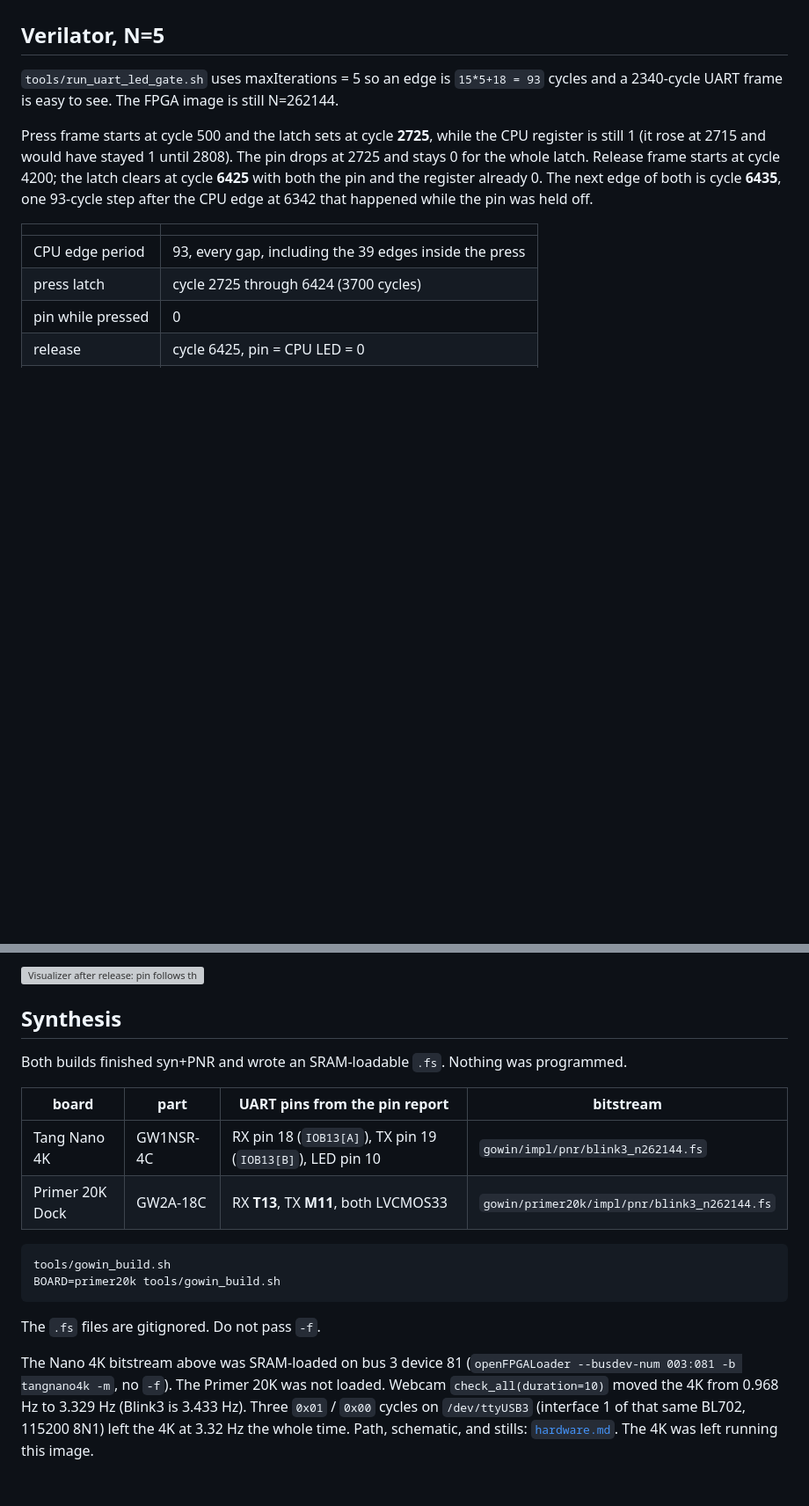
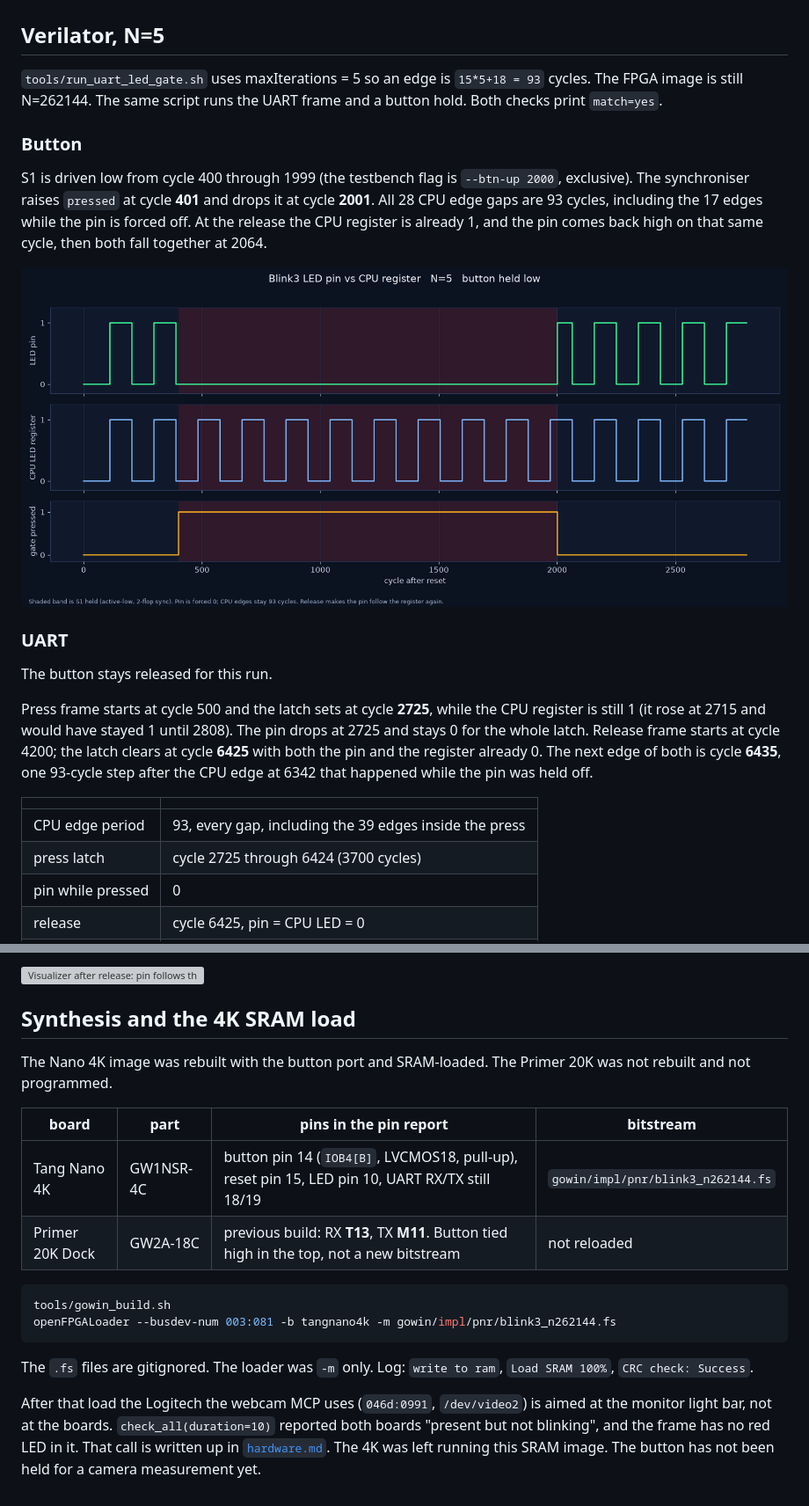
Before and after one commit to lypanov/blinky, a Markdown page: docs/uart-led-gate/README.md, 2 parts joined by grey strips. Shown at 88% size. Drawn GitHub-style; pictures changed too: docs/uart-led-gate/btn_gate_n5.png (added); blank space fills up the shorter version; grey boxes are pictures that could not be loaded.

````diff
--- a/docs/uart-led-gate/README.md
+++ b/docs/uart-led-gate/README.md
@@ -39,8 +62,23 @@ not loaded.
 ## Verilator, N=5
 
 `tools/run_uart_led_gate.sh` uses maxIterations = 5 so an edge is
-`15*5+18 = 93` cycles and a 2340-cycle UART frame is easy to see. The FPGA
-image is still N=262144.
+`15*5+18 = 93` cycles. The FPGA image is still N=262144. The same script
+runs the UART frame and a button hold. Both checks print `match=yes`.
+
+### Button
+
+S1 is driven low from cycle 400 through 1999 (the testbench flag is
+`--btn-up 2000`, exclusive). The synchroniser raises `pressed` at cycle
+**401** and drops it at cycle **2001**. All 28 CPU edge gaps are 93 cycles,
+including the 17 edges while the pin is forced off. At the release the CPU
+register is already 1, and the pin comes back high on that same cycle, then
+both fall together at 2064.
+
+![Pin forced off while S1 is held; the CPU register keeps blinking](btn_gate_n5.png)
+
+### UART
+
+The button stays released for this run.
 
 Press frame starts at cycle 500 and the latch sets at cycle **2725**, while
 the CPU register is still 1 (it rose at 2715 and would have stayed 1 until
@@ -73,27 +111,27 @@ PORT=8768 tools/run_visualizer.sh
 
 ![Visualizer after release: pin follows the CPU LED](uart_vis_released.png)
 
-## Synthesis
+## Synthesis and the 4K SRAM load
 
-Both builds finished syn+PNR and wrote an SRAM-loadable `.fs`. Nothing was
-programmed.
+The Nano 4K image was rebuilt with the button port and SRAM-loaded. The
+Primer 20K was not rebuilt and not programmed.
 
-| board | part | UART pins from the pin report | bitstream |
+| board | part | pins in the pin report | bitstream |
 |---|---|---|---|
-| Tang Nano 4K | GW1NSR-4C | RX pin 18 (`IOB13[A]`), TX pin 19 (`IOB13[B]`), LED pin 10 | `gowin/impl/pnr/blink3_n262144.fs` |
-| Primer 20K Dock | GW2A-18C | RX **T13**, TX **M11**, both LVCMOS33 | `gowin/primer20k/impl/pnr/blink3_n262144.fs` |
+| Tang Nano 4K | GW1NSR-4C | button pin 14 (`IOB4[B]`, LVCMOS18, pull-up), reset pin 15, LED pin 10, UART RX/TX still 18/19 | `gowin/impl/pnr/blink3_n262144.fs` |
+| Primer 20K Dock | GW2A-18C | previous build: RX **T13**, TX **M11**. Button tied high in the top, not a new bitstream | not reloaded |
 
 ```sh
 tools/gowin_build.sh
-BOARD=primer20k tools/gowin_build.sh
+openFPGALoader --busdev-num 003:081 -b tangnano4k -m gowin/impl/pnr/blink3_n262144.fs
 ```
 
-The `.fs` files are gitignored. Do not pass `-f`.
+The `.fs` files are gitignored. The loader was `-m` only. Log: `write to ram`,
+`Load SRAM 100%`, `CRC check: Success`.
 
-The Nano 4K bitstream above was SRAM-loaded on bus 3 device 81
-(`openFPGALoader --busdev-num 003:081 -b tangnano4k -m`, no `-f`). The
-Primer 20K was not loaded. Webcam `check_all(duration=10)` moved the 4K
-from 0.968 Hz to 3.329 Hz (Blink3 is 3.433 Hz). Three `0x01` / `0x00`
-cycles on `/dev/ttyUSB3` (interface 1 of that same BL702, 115200 8N1)
-left the 4K at 3.32 Hz the whole time. Path, schematic, and stills:
-[`hardware.md`](hardware.md). The 4K was left running this image.
+After that load the Logitech the webcam MCP uses
+(`046d:0991`, `/dev/video2`) is aimed at the monitor light bar, not at the
+boards. `check_all(duration=10)` reported both boards "present but not
+blinking", and the frame has no red LED in it. That call is written up in
+[`hardware.md`](hardware.md). The 4K was left running this SRAM image. The
+button has not been held for a camera measurement yet.
````
Also changed, not shown: other parts of docs/uart-led-gate/README.md (+29 -6 lines), docs/uart-led-gate/hardware.md (+29 -1 lines), docs/uart-led-gate/hardware/05-camera-aim-annotated.jpg (added), docs/uart-led-gate/hardware/tang-nano-4k-buttons.png (added), docs/uart-led-gate/uart_gate_n5.png, 10 other files.
